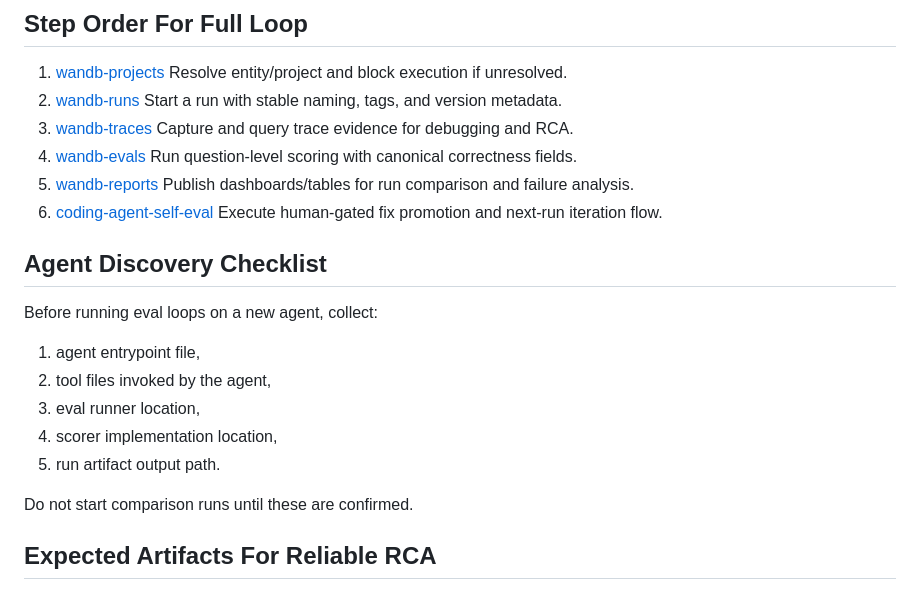
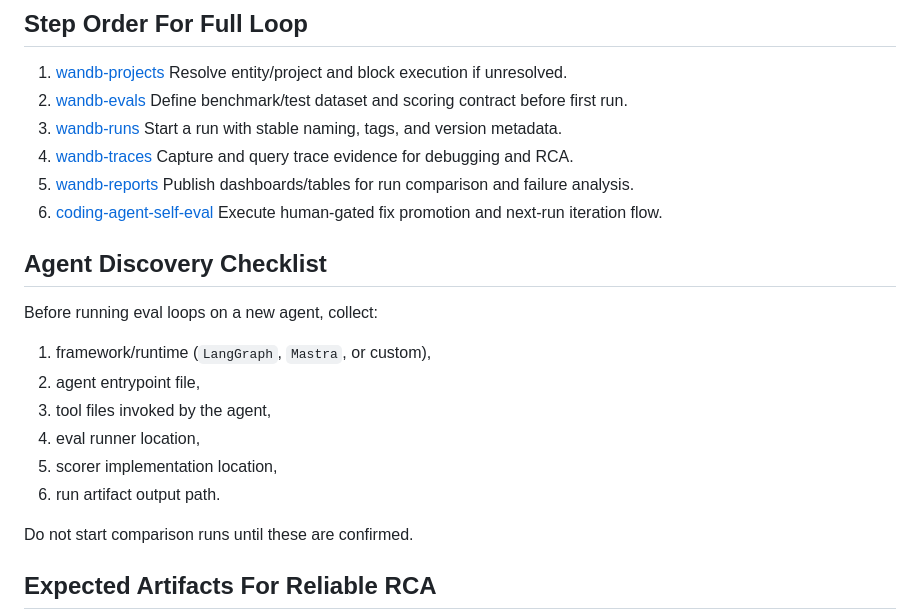
Before and after one commit to wandb/wandb-mcp-server, a Markdown page: skills/skills.md, the part around one of its changes. GitHub-like rendering.

```diff
--- a/skills/skills.md
+++ b/skills/skills.md
@@ -50,12 +79,12 @@ Then follow the ordered references listed in:
 
 1. [wandb-projects](./wandb-projects/SKILL.md)
    Resolve entity/project and block execution if unresolved.
-2. [wandb-runs](./wandb-runs/SKILL.md)
+2. [wandb-evals](./wandb-evals/SKILL.md)
+   Define benchmark/test dataset and scoring contract before first run.
+3. [wandb-runs](./wandb-runs/SKILL.md)
    Start a run with stable naming, tags, and version metadata.
-3. [wandb-traces](./wandb-traces/SKILL.md)
+4. [wandb-traces](./wandb-traces/SKILL.md)
    Capture and query trace evidence for debugging and RCA.
-4. [wandb-evals](./wandb-evals/SKILL.md)
-   Run question-level scoring with canonical correctness fields.
 5. [wandb-reports](./wandb-reports/SKILL.md)
    Publish dashboards/tables for run comparison and failure analysis.
 6. [coding-agent-self-eval](./coding-agent-self-eval/SKILL.md)
@@ -64,11 +93,12 @@ Then follow the ordered references listed in:
 ## Agent Discovery Checklist
 
 Before running eval loops on a new agent, collect:
-1. agent entrypoint file,
-2. tool files invoked by the agent,
-3. eval runner location,
-4. scorer implementation location,
-5. run artifact output path.
+1. framework/runtime (`LangGraph`, `Mastra`, or custom),
+2. agent entrypoint file,
+3. tool files invoked by the agent,
+4. eval runner location,
+5. scorer implementation location,
+6. run artifact output path.
 
 Do not start comparison runs until these are confirmed.
 
```
Also changed, not shown: other parts of skills/skills.md (+41 -5 lines).
